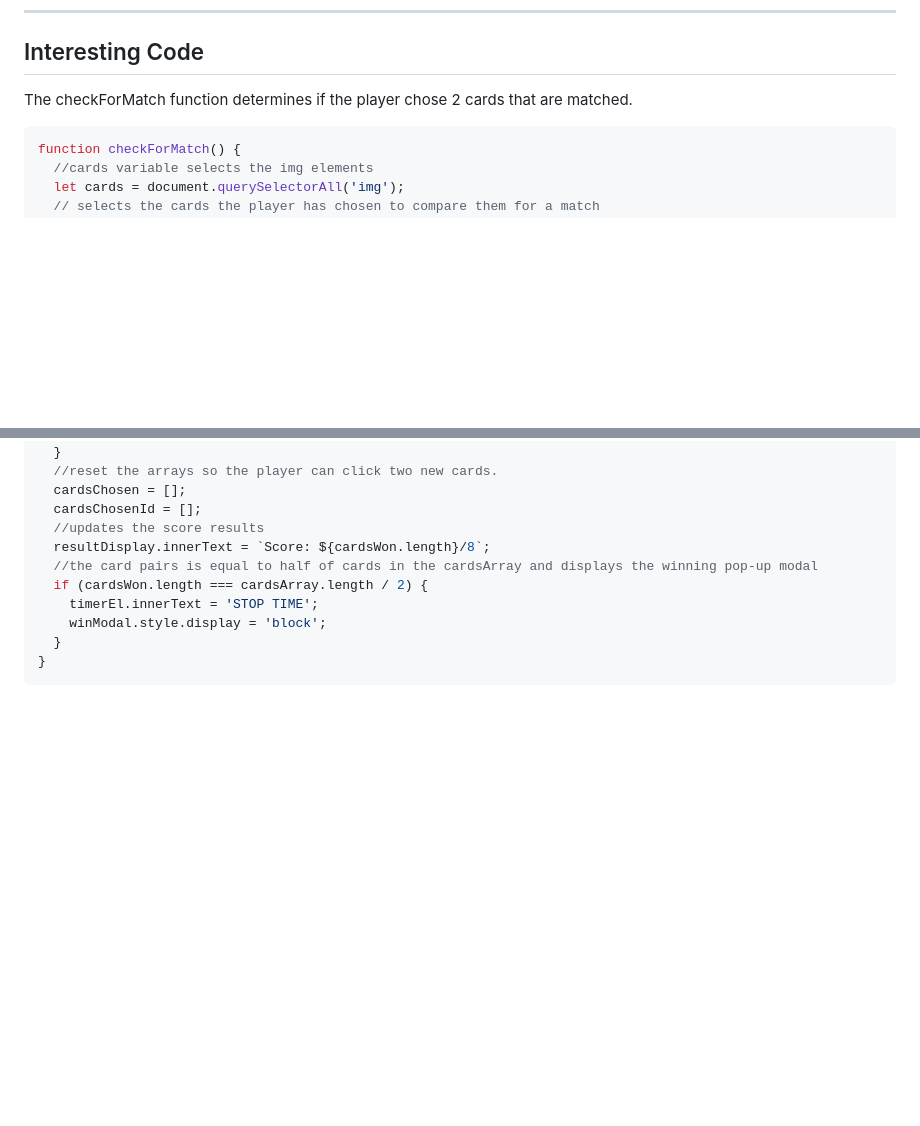
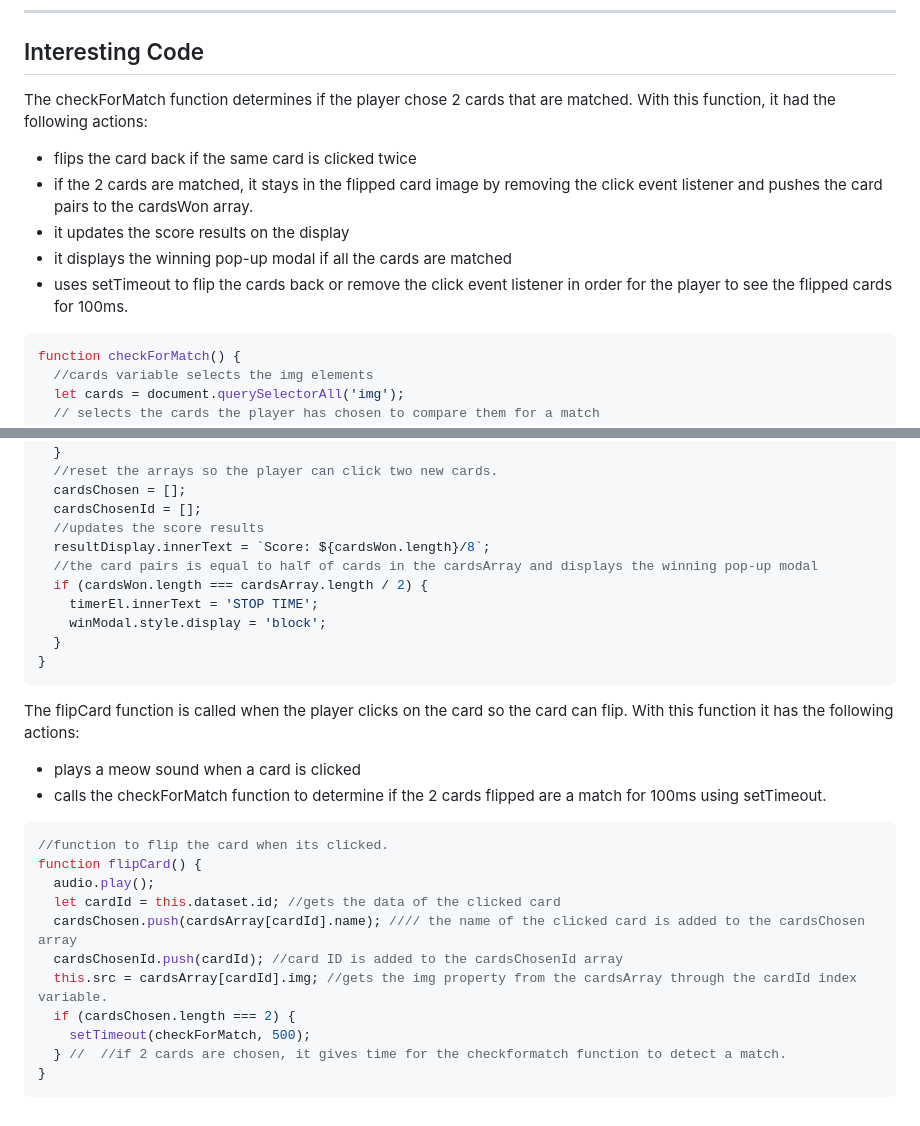
Before and after one commit to sally-kam/concentrationGame, a Markdown page: README.md, 2 parts joined by grey strips. GitHub-like rendering; blank space fills up the shorter version.

Commit message:
add interesting code

````diff
--- a/README.md
+++ b/README.md
@@ -50,7 +50,12 @@ This browser-based game is a cat-themed matching card game where all the cards a
 
 ## Interesting Code
 
-The checkForMatch function determines if the player chose 2 cards that are matched.
+The checkForMatch function determines if the player chose 2 cards that are matched. With this function, it had the following actions:
+* flips the card back if the same card is clicked twice
+* if the 2 cards are matched, it stays in the flipped card image by removing the click event listener and pushes the card pairs to the cardsWon array.
+* it updates the score results on the display
+* it displays the winning pop-up modal if all the cards are matched
+* uses setTimeout to flip the cards back or remove the click event listener in order for the player to see the flipped cards for 100ms.
 
 ```js
 function checkForMatch() {
@@ -97,3 +102,21 @@ function checkForMatch() {
   }
 }
 ```
+
+The flipCard function is called when the player clicks on the card so the card can flip. With this function it has the following actions:
+* plays a meow sound when a card is clicked
+* calls the checkForMatch function to determine if the 2 cards flipped are a match for 100ms using setTimeout.
+
+```js
+//function to flip the card when its clicked.
+function flipCard() {
+  audio.play();
+  let cardId = this.dataset.id; //gets the data of the clicked card
+  cardsChosen.push(cardsArray[cardId].name); //// the name of the clicked card is added to the cardsChosen array
+  cardsChosenId.push(cardId); //card ID is added to the cardsChosenId array
+  this.src = cardsArray[cardId].img; //gets the img property from the cardsArray through the cardId index variable.
+  if (cardsChosen.length === 2) {
+    setTimeout(checkForMatch, 500);
+  } //  //if 2 cards are chosen, it gives time for the checkformatch function to detect a match.
+}
+```
````
